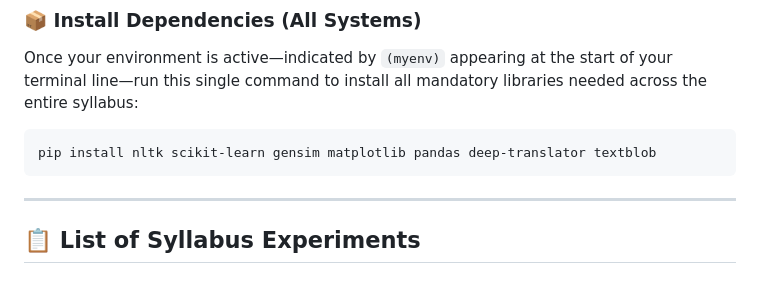
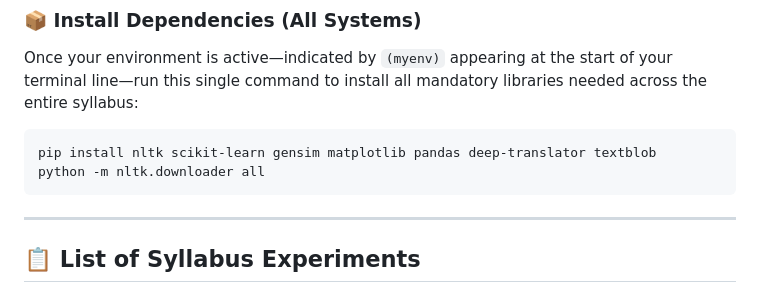
Before and after one commit to Nandeesh71/Edu.in, a Markdown page: README.md, the part around the change. Rendered like a GitHub page.

````diff
--- a/README.md
+++ b/README.md
@@ -54,6 +54,7 @@ Once your environment is active—indicated by `(myenv)` appearing at the start
 
 ```bash
 pip install nltk scikit-learn gensim matplotlib pandas deep-translator textblob
+python -m nltk.downloader all
 ```
 
 ---
````
